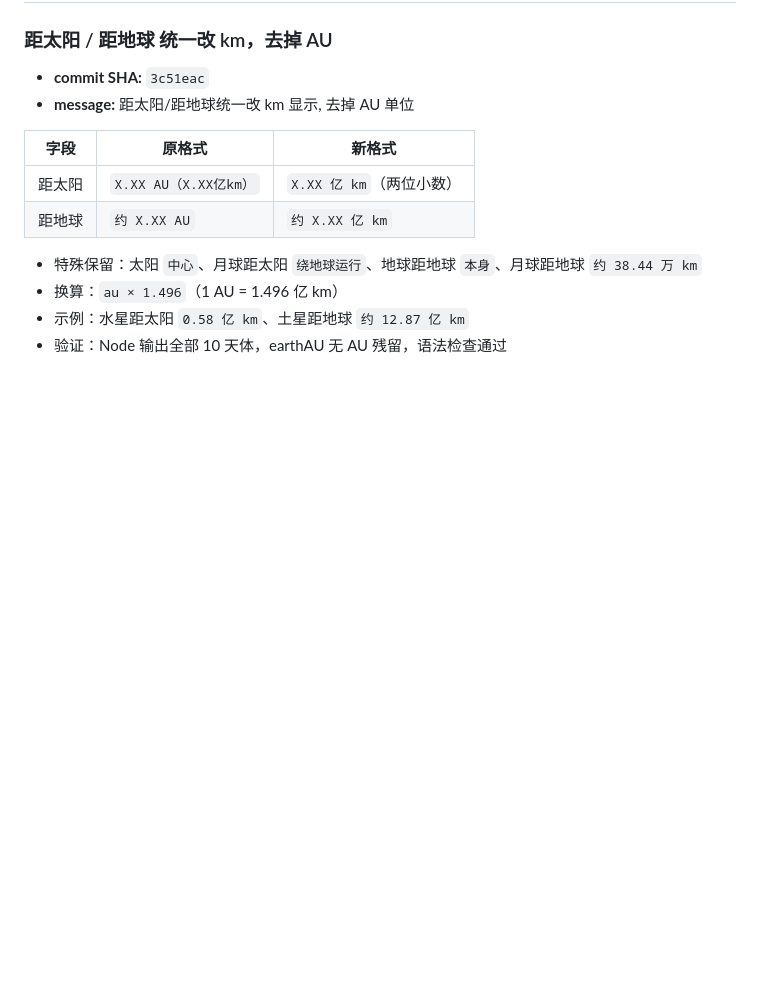
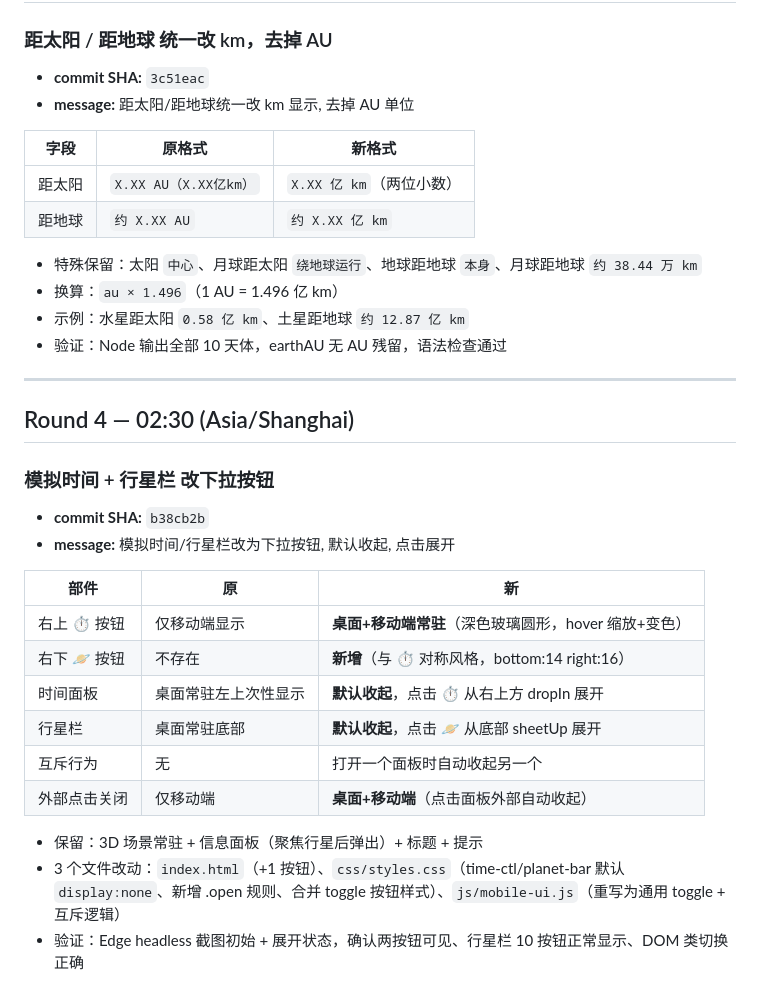
Before and after one commit to fengmax/fengmax.github.io, a Markdown page: data/SYNC-2026-08-20.md, the part around the change. Rendered like a GitHub page; blank space fills up the shorter version.

Commit message:
Sync marker: 记录 toggle 下拉按钮改造 (b38cb2b)

```diff
--- a/data/SYNC-2026-08-20.md
+++ b/data/SYNC-2026-08-20.md
@@ -100,3 +100,25 @@ GitHub Pages 自动构建，几个 commit 之内 https://fengmax.github.io/ 生
 - 换算：`au × 1.496`（1 AU = 1.496 亿 km）
 - 示例：水星距太阳 `0.58 亿 km`、土星距地球 `约 12.87 亿 km`
 - 验证：Node 输出全部 10 天体，earthAU 无 AU 残留，语法检查通过
+
+---
+
+## Round 4 — 02:30 (Asia/Shanghai)
+
+### 模拟时间 + 行星栏 改下拉按钮
+
+- **commit SHA:** `b38cb2b`
+- **message:** 模拟时间/行星栏改为下拉按钮, 默认收起, 点击展开
+
+| 部件 | 原 | 新 |
+|---|---|---|
+| 右上 ⏱ 按钮 | 仅移动端显示 | **桌面+移动端常驻**（深色玻璃圆形，hover 缩放+变色） |
+| 右下 🪐 按钮 | 不存在 | **新增**（与 ⏱ 对称风格，bottom:14 right:16） |
+| 时间面板 | 桌面常驻左上次性显示 | **默认收起**，点击 ⏱ 从右上方 dropIn 展开 |
+| 行星栏 | 桌面常驻底部 | **默认收起**，点击 🪐 从底部 sheetUp 展开 |
+| 互斥行为 | 无 | 打开一个面板时自动收起另一个 |
+| 外部点击关闭 | 仅移动端 | **桌面+移动端**（点击面板外部自动收起） |
+
+- 保留：3D 场景常驻 + 信息面板（聚焦行星后弹出）+ 标题 + 提示
+- 3 个文件改动：`index.html`（+1 按钮）、`css/styles.css`（time-ctl/planet-bar 默认 `display:none`、新增 .open 规则、合并 toggle 按钮样式）、`js/mobile-ui.js`（重写为通用 toggle + 互斥逻辑）
+- 验证：Edge headless 截图初始 + 展开状态，确认两按钮可见、行星栏 10 按钮正常显示、DOM 类切换正确
```
